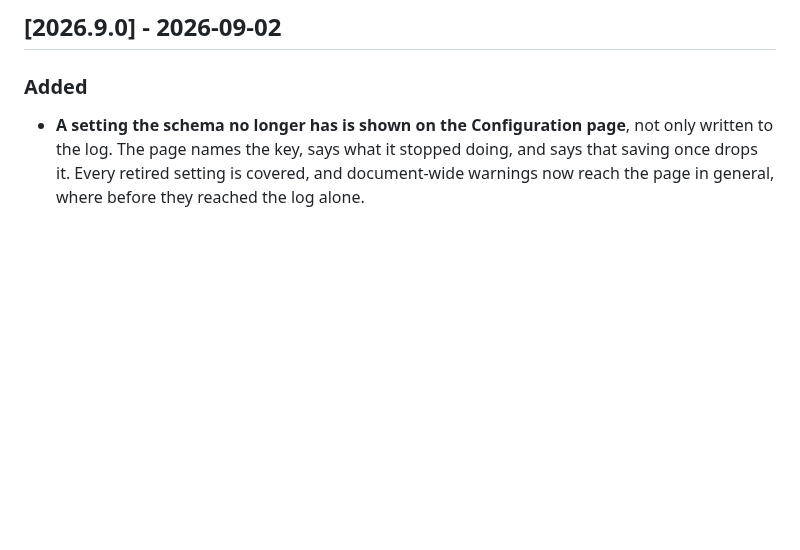
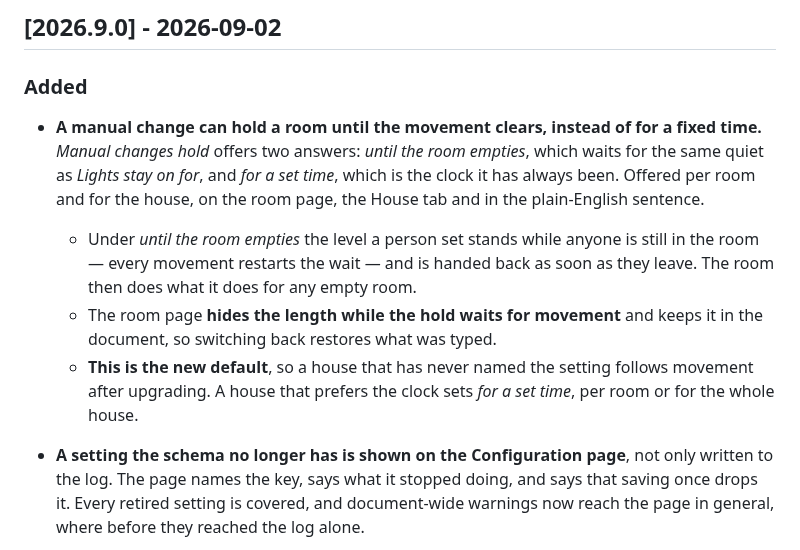
Before and after one commit to 0z00z0/adaptivelighting, a Markdown page: CHANGELOG.md, the part around the change. Drawn GitHub-style; blank space fills up the shorter version.

```diff
--- a/CHANGELOG.md
+++ b/CHANGELOG.md
@@ -15,6 +15,18 @@ against each other.
 ## [2026.9.0] - 2026-09-02
 
 ### Added
+
+- **A manual change can hold a room until the movement clears, instead of for a fixed time.** *Manual changes
+  hold* offers two answers: *until the room empties*, which waits for the same quiet as *Lights stay on for*,
+  and *for a set time*, which is the clock it has always been. Offered per room and for the house, on the room
+  page, the House tab and in the plain-English sentence.
+  - Under *until the room empties* the level a person set stands while anyone is still in the room — every
+    movement restarts the wait — and is handed back as soon as they leave. The room then does what it does for
+    any empty room.
+  - The room page **hides the length while the hold waits for movement** and keeps it in the document, so
+    switching back restores what was typed.
+  - **This is the new default**, so a house that has never named the setting follows movement after upgrading.
+    A house that prefers the clock sets *for a set time*, per room or for the whole house.
 
 - **A setting the schema no longer has is shown on the Configuration page**, not only written to the log. The
   page names the key, says what it stopped doing, and says that saving once drops it. Every retired setting is
```
Also changed, not shown: docs/mechanisms.md (+22 -2 lines).
